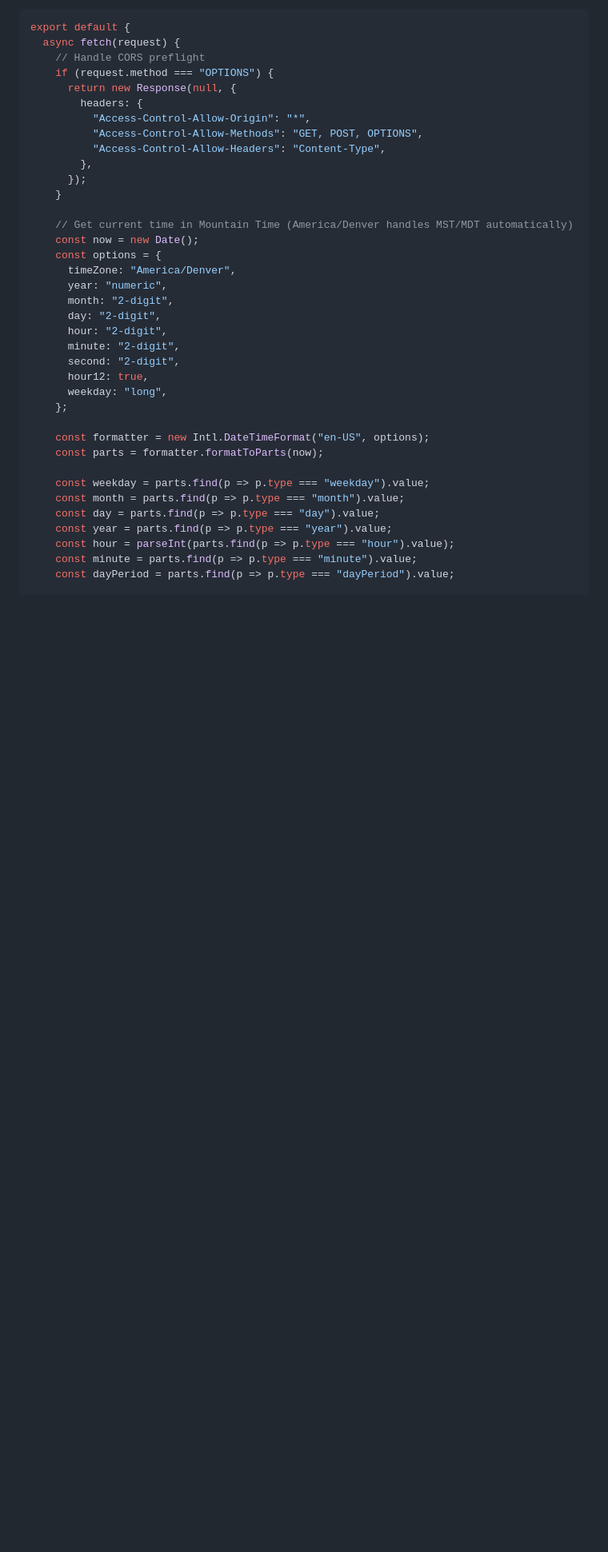
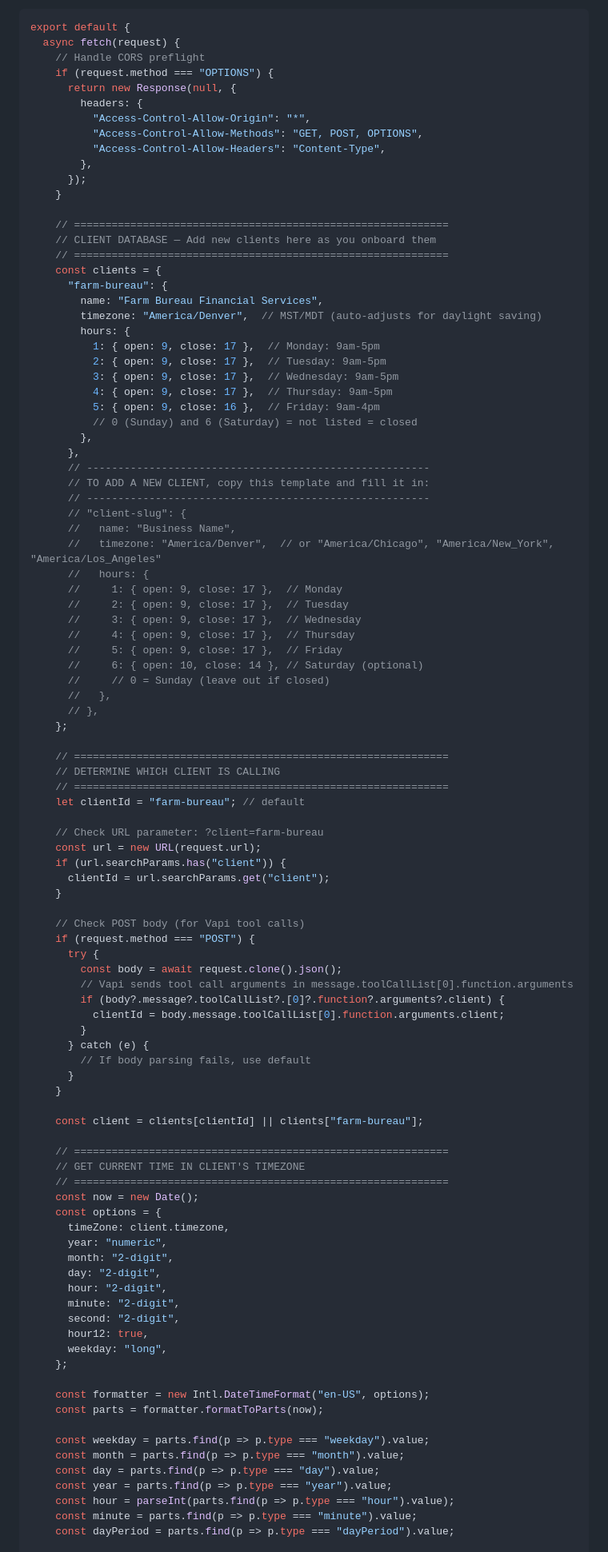
Before and after one commit to oliver273/oliverseosite, a Markdown page: AI Receptionist/VAPI_TIME_TOOL_SETUP.md, the part around one of its changes. Shown at 80% size. GitHub-like rendering; blank space fills up the shorter version.

Commit message:
Upgrade time tool to multi-client: one Cloudflare Worker handles all clients

```diff
--- a/AI Receptionist/VAPI_TIME_TOOL_SETUP.md
+++ b/AI Receptionist/VAPI_TIME_TOOL_SETUP.md
@@ -29,10 +31,72 @@ export default {
       });
     }
 
-    // Get current time in Mountain Time (America/Denver handles MST/MDT automatically)
+    // ============================================================
+    // CLIENT DATABASE — Add new clients here as you onboard them
+    // ============================================================
+    const clients = {
+      "farm-bureau": {
+        name: "Farm Bureau Financial Services",
+        timezone: "America/Denver",  // MST/MDT (auto-adjusts for daylight saving)
+        hours: {
+          1: { open: 9, close: 17 },  // Monday: 9am-5pm
+          2: { open: 9, close: 17 },  // Tuesday: 9am-5pm
+          3: { open: 9, close: 17 },  // Wednesday: 9am-5pm
+          4: { open: 9, close: 17 },  // Thursday: 9am-5pm
+          5: { open: 9, close: 16 },  // Friday: 9am-4pm
+          // 0 (Sunday) and 6 (Saturday) = not listed = closed
+        },
+      },
+      // -------------------------------------------------------
+      // TO ADD A NEW CLIENT, copy this template and fill it in:
+      // -------------------------------------------------------
+      // "client-slug": {
+      //   name: "Business Name",
+      //   timezone: "America/Denver",  // or "America/Chicago", "America/New_York", "America/Los_Angeles"
+      //   hours: {
+      //     1: { open: 9, close: 17 },  // Monday
+      //     2: { open: 9, close: 17 },  // Tuesday
+      //     3: { open: 9, close: 17 },  // Wednesday
+      //     4: { open: 9, close: 17 },  // Thursday
+      //     5: { open: 9, close: 17 },  // Friday
+      //     6: { open: 10, close: 14 }, // Saturday (optional)
+      //     // 0 = Sunday (leave out if closed)
+      //   },
+      // },
+    };
+
+    // ============================================================
+    // DETERMINE WHICH CLIENT IS CALLING
+    // ============================================================
+    let clientId = "farm-bureau"; // default
+
+    // Check URL parameter: ?client=farm-bureau
+    const url = new URL(request.url);
+    if (url.searchParams.has("client")) {
+      clientId = url.searchParams.get("client");
+    }
+
+    // Check POST body (for Vapi tool calls)
+    if (request.method === "POST") {
+      try {
+        const body = await request.clone().json();
+        // Vapi sends tool call arguments in message.toolCallList[0].function.arguments
+        if (body?.message?.toolCallList?.[0]?.function?.arguments?.client) {
+          clientId = body.message.toolCallList[0].function.arguments.client;
+        }
+      } catch (e) {
+        // If body parsing fails, use default
+      }
+    }
+
+    const client = clients[clientId] || clients["farm-bureau"];
+
+    // ============================================================
+    // GET CURRENT TIME IN CLIENT'S TIMEZONE
+    // ============================================================
     const now = new Date();
     const options = {
-      timeZone: "America/Denver",
+      timeZone: client.timezone,
       year: "numeric",
       month: "2-digit",
       day: "2-digit",
```
Also changed, not shown: other parts of AI Receptionist/VAPI_TIME_TOOL_SETUP.md (+67 -17 lines).
